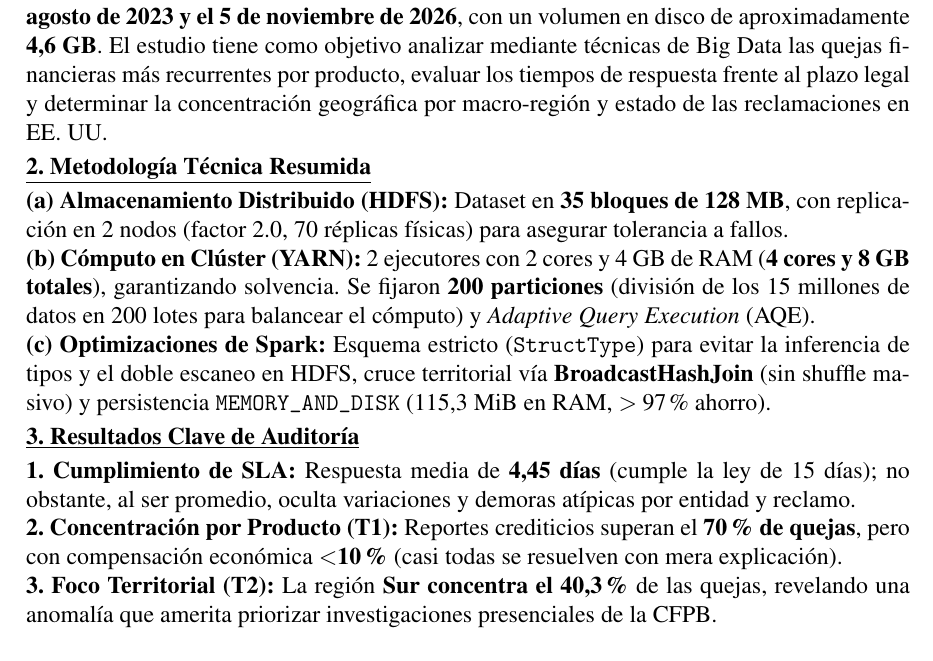
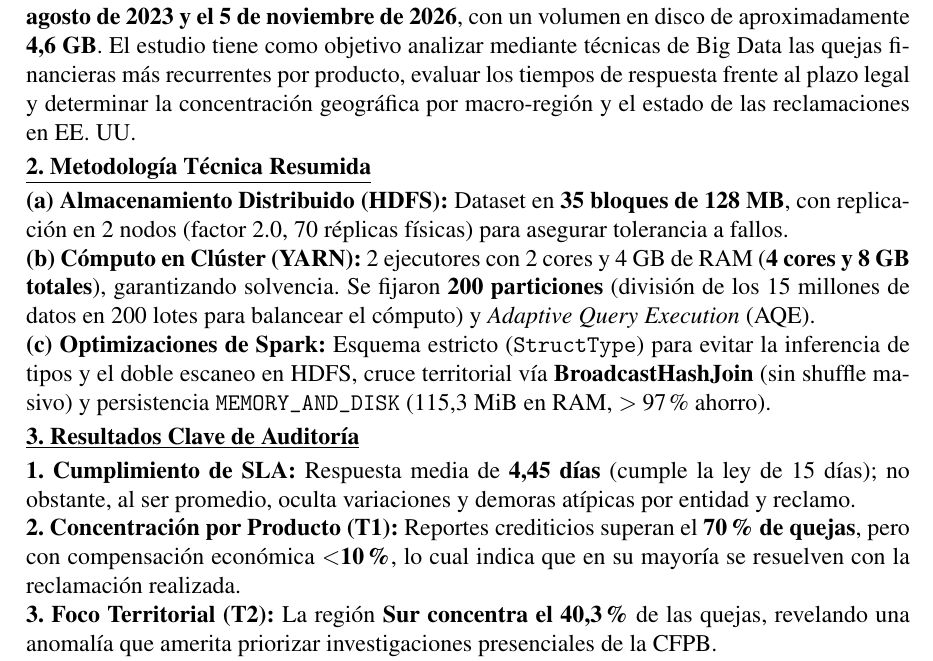
Before and after one commit to eljarcor98/Proyecto_Big_Data, a LaTeX document (CasoBD_Torres-Figueroa-Martinez_Informe.tex): part of the page, cut so that both start at the same text. Compiled offline with pdfLaTeX.

Commit message:
Aplicar correcciones de redaccion en Contexto y Punto 2 de Resultados Clave

```diff
--- a/CasoBD_Torres-Figueroa-Martinez_Informe.tex
+++ b/CasoBD_Torres-Figueroa-Martinez_Informe.tex
@@ -27,7 +27,7 @@
 
 % --- 1. CONTEXTO Y OBJETIVO ---
 \section*{\underline{1. Contexto y Objetivo de la Consultoría}}
-La \textbf{Consumer Financial Protection Bureau (CFPB)} supervisa a entidades bancarias y burós de crédito en EE.~UU. para velar por el cumplimiento del plazo legal de respuesta al consumidor estipulado de máximo 15 días para emitir respuesta formal. Para esta consultoría se tomaron los datos de \textbf{15.017.091 reclamaciones ciudadanas} radicadas entre el \textbf{1 de agosto de 2023 y el 5 de noviembre de 2026}, con un volumen en disco de aproximadamente \textbf{4,6~GB}. El estudio tiene como objetivo analizar mediante técnicas de Big Data las quejas financieras más recurrentes por producto, evaluar los tiempos de respuesta frente al plazo legal y determinar la concentración geográfica por macro-región y estado de las reclamaciones en EE.~UU.
+La \textbf{Consumer Financial Protection Bureau (CFPB)} supervisa a entidades bancarias y burós de crédito en EE.~UU. para velar por el cumplimiento del plazo legal de respuesta al consumidor estipulado de máximo 15 días para emitir respuesta formal. Para esta consultoría se tomaron los datos de \textbf{15.017.091 reclamaciones ciudadanas} radicadas entre el \textbf{1 de agosto de 2023 y el 5 de noviembre de 2026}, con un volumen en disco de aproximadamente \textbf{4,6~GB}. El estudio tiene como objetivo analizar mediante técnicas de Big Data las quejas financieras más recurrentes por producto, evaluar los tiempos de respuesta frente al plazo legal y determinar la concentración geográfica por macro-región y el estado de las reclamaciones en EE.~UU.
 
 % --- 2. METODOLOGÍA TÉCNICA RESUMIDA ---
 \section*{\underline{2. Metodología Técnica Resumida}}
@@ -38,7 +38,7 @@ La \textbf{Consumer Financial Protection Bureau (CFPB)} supervisa a entidades ba
 % --- 3. RESULTADOS CLAVE ---
 \section*{\underline{3. Resultados Clave de Auditoría}}
 \textbf{1. Cumplimiento de SLA:} Respuesta media de \textbf{4,45 días} (cumple la ley de 15 días); no obstante, al ser promedio, oculta variaciones y demoras atípicas por entidad y reclamo. \\
-\textbf{2. Concentración por Producto (T1):} Reportes crediticios superan el \textbf{70\% de quejas}, pero con compensación económica \textbf{$<$10\%} (casi todas se resuelven con mera explicación). \\
+\textbf{2. Concentración por Producto (T1):} Reportes crediticios superan el \textbf{70\% de quejas}, pero con compensación económica \textbf{$<$10\%}, lo cual indica que en su mayoría se resuelven con la reclamación realizada. \\
 \textbf{3. Foco Territorial (T2):} La región \textbf{Sur concentra el 40,3\%} de las quejas, revelando una anomalía que amerita priorizar investigaciones presenciales de la CFPB. \\
 \textbf{4. Eficiencia del Clúster:} Cómputo resuelto en \textbf{26,18~s}; el \textit{Broadcast} evitó mover los 15M de filas por red, certificando \textbf{Spill (Memory/Disk) = 0~B} (cero desborde a disco). \\
 \textbf{5. Supervisión Preventiva (MLlib):} Con \textbf{99,61\% de exactitud} y \textbf{ROC-AUC de 0,8301} (83\%), el modelo anticipa con 83\% de certeza si una queja se responderá dentro del plazo legal.
```
Also changed, not shown: ejecuciones_13_noviembre_2026/CasoBD_Torres-Figueroa-Martinez_Informe.tex (+2 -2 lines), CasoBD_Torres-Figueroa-Martinez_Informe.pdf, ejecuciones_13_noviembre_2026/CasoBD_Torres-Figueroa-Martinez_Informe.pdf.
